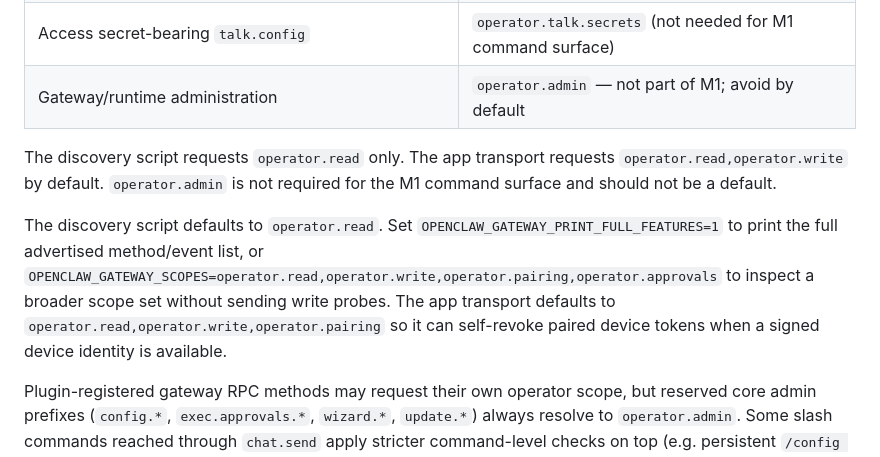
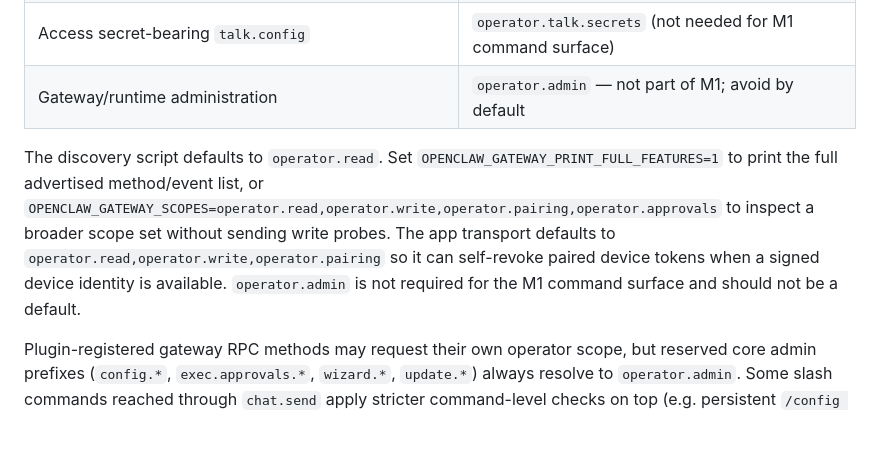
Before and after one commit to CrowBe/ClawFace, a Markdown page: docs/PROTOCOL.md, the part around the change. Rendered like a GitHub page; blank space fills up the shorter version.

Commit message:
Reconcile token revoke docs after investigation merge

```diff
--- a/docs/PROTOCOL.md
+++ b/docs/PROTOCOL.md
@@ -88,9 +88,7 @@ Minimum desired scopes by ClawFace surface:
 | Access secret-bearing `talk.config` | `operator.talk.secrets` (not needed for M1 command surface) |
 | Gateway/runtime administration | `operator.admin` — not part of M1; avoid by default |
 
-The discovery script requests `operator.read` only. The app transport requests `operator.read,operator.write` by default. `operator.admin` is not required for the M1 command surface and should not be a default.
-
-The discovery script defaults to `operator.read`. Set `OPENCLAW_GATEWAY_PRINT_FULL_FEATURES=1` to print the full advertised method/event list, or `OPENCLAW_GATEWAY_SCOPES=operator.read,operator.write,operator.pairing,operator.approvals` to inspect a broader scope set without sending write probes. The app transport defaults to `operator.read,operator.write,operator.pairing` so it can self-revoke paired device tokens when a signed device identity is available.
+The discovery script defaults to `operator.read`. Set `OPENCLAW_GATEWAY_PRINT_FULL_FEATURES=1` to print the full advertised method/event list, or `OPENCLAW_GATEWAY_SCOPES=operator.read,operator.write,operator.pairing,operator.approvals` to inspect a broader scope set without sending write probes. The app transport defaults to `operator.read,operator.write,operator.pairing` so it can self-revoke paired device tokens when a signed device identity is available. `operator.admin` is not required for the M1 command surface and should not be a default.
 
 Plugin-registered gateway RPC methods may request their own operator scope, but reserved core admin prefixes (`config.*`, `exec.approvals.*`, `wizard.*`, `update.*`) always resolve to `operator.admin`. Some slash commands reached through `chat.send` apply stricter command-level checks on top (e.g. persistent `/config set` writes require `operator.admin`).
 
```
Also changed, not shown: README.md (+1 -1 lines), docs/ARCHITECTURE.md (+1 -1 lines).
